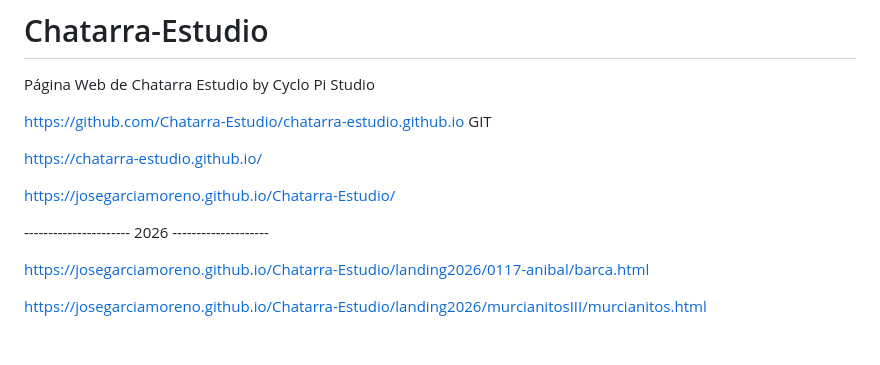
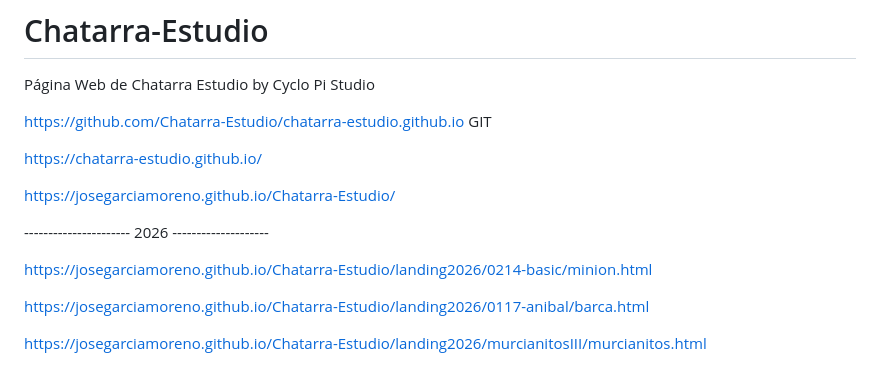
Before and after one commit to JoseGarciaMoreno/Chatarra-Estudio, a Markdown page: README.md, the part around the change. GitHub-like rendering; blank space fills up the shorter version.

```diff
--- a/README.md
+++ b/README.md
@@ -9,6 +9,8 @@ https://chatarra-estudio.github.io/
 https://josegarciamoreno.github.io/Chatarra-Estudio/
 
 ---------------------- 2026 --------------------
+
+https://josegarciamoreno.github.io/Chatarra-Estudio/landing2026/0214-basic/minion.html
 
 https://josegarciamoreno.github.io/Chatarra-Estudio/landing2026/0117-anibal/barca.html
 
```
